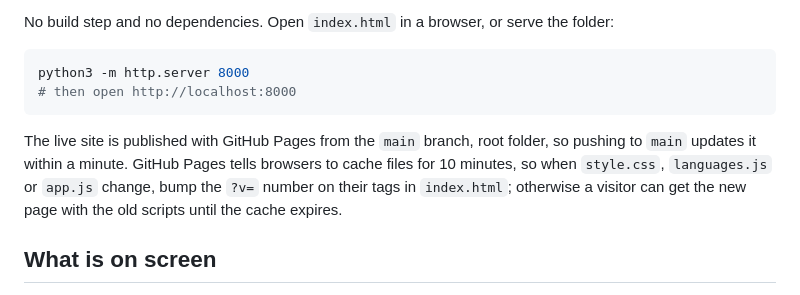
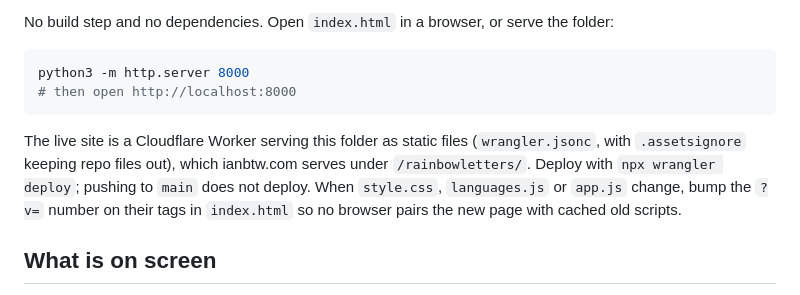
Before and after one commit to IanButterworth/rainbowletters, a Markdown page: README.md, the part around the change. GitHub-like rendering.

Commit message:
readme: Describe the Cloudflare Worker deploy
The game is no longer on GitHub Pages; it deploys as a Worker that
ianbtw.com serves under /rainbowletters/.

Co-Authored-By: Claude Opus 5.5 <noreply@anthropic.com>

````diff
--- a/README.md
+++ b/README.md
@@ -11,7 +11,7 @@ python3 -m http.server 8000
 # then open http://localhost:8000
 ```
 
-The live site is published with GitHub Pages from the `main` branch, root folder, so pushing to `main` updates it within a minute. GitHub Pages tells browsers to cache files for 10 minutes, so when `style.css`, `languages.js` or `app.js` change, bump the `?v=` number on their tags in `index.html`; otherwise a visitor can get the new page with the old scripts until the cache expires.
+The live site is a Cloudflare Worker serving this folder as static files (`wrangler.jsonc`, with `.assetsignore` keeping repo files out), which ianbtw.com serves under `/rainbowletters/`. Deploy with `npx wrangler deploy`; pushing to `main` does not deploy. When `style.css`, `languages.js` or `app.js` change, bump the `?v=` number on their tags in `index.html` so no browser pairs the new page with cached old scripts.
 
 ## What is on screen
 
````
